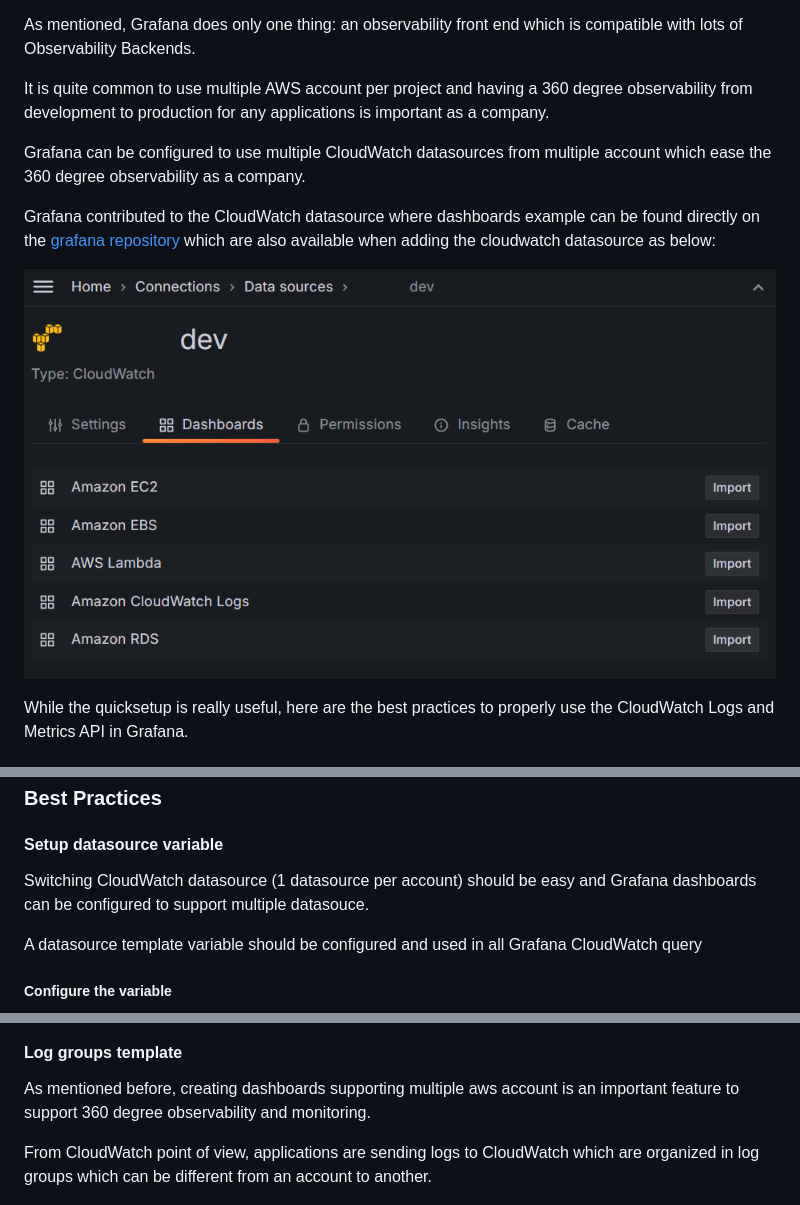
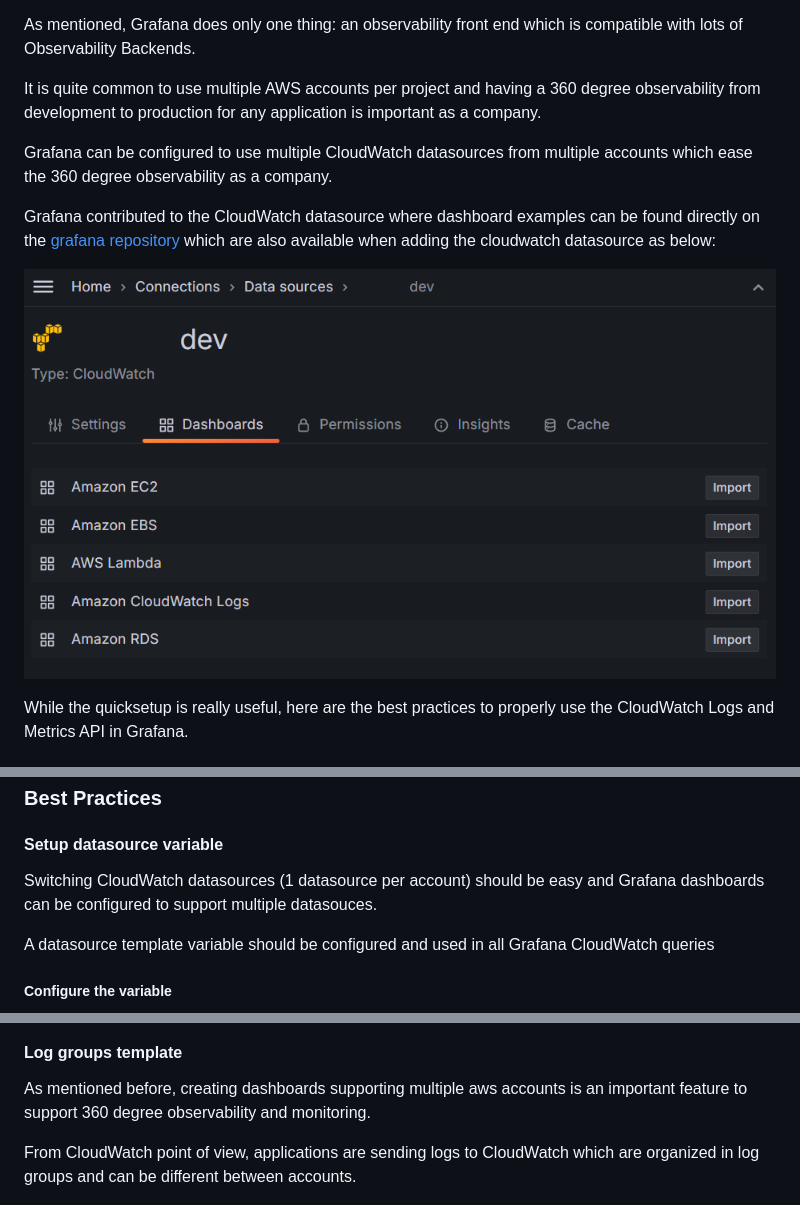
Before and after one commit to o11y-weekly/o11y-weekly.github.io, a Markdown page: 2024-07-XX_CloudWatch_Grafana/README.md, 3 parts joined by grey strips. Rendered like a GitHub page.

````diff
--- a/2024-07-XX_CloudWatch_Grafana/README.md
+++ b/2024-07-XX_CloudWatch_Grafana/README.md
@@ -12,9 +12,9 @@ Let's introduce Grafana as an observability front end used with CloudWatch as a
 
 As mentioned, Grafana does only one thing: an observability front end which is compatible with lots of Observability Backends.
 
-It is quite common to use multiple AWS account per project and having a 360 degree observability from development to production for any applications is important as a company.
+It is quite common to use multiple AWS accounts per project and having a 360 degree observability from development to production for any application is important as a company.
 
-Grafana can be configured to use multiple CloudWatch datasources from multiple account which ease the 360 degree observability as a company.
+Grafana can be configured to use multiple CloudWatch datasources from multiple accounts which ease the 360 degree observability as a company.
 
-Grafana contributed to the CloudWatch datasource where dashboards example can be found directly on the [grafana repository](https://github.com/grafana/grafana/tree/main/public/app/plugins/datasource/cloudwatch/dashboards) which are also available when adding the cloudwatch datasource as below:
+Grafana contributed to the CloudWatch datasource where dashboard examples can be found directly on the [grafana repository](https://github.com/grafana/grafana/tree/main/public/app/plugins/datasource/cloudwatch/dashboards) which are also available when adding the cloudwatch datasource as below:
 
@@ -38,9 +38,9 @@ fields @timestamp, @message
 ```
 ### Best Practices
 #### Setup datasource variable
-Switching CloudWatch datasource (1 datasource per account) should be easy and Grafana dashboards can be configured to support multiple datasouce.
+Switching CloudWatch datasources (1 datasource per account) should be easy and Grafana dashboards can be configured to support multiple datasouces.
 
-A datasource template variable should be configured and used in all Grafana CloudWatch query
+A datasource template variable should be configured and used in all Grafana CloudWatch queries
 
 ##### Configure the variable
 ![Datasource Variable](./DatasourceVariable.png)
@@ -58,9 +58,9 @@ If aws resources are deployed in multiple region, dashboard should be configurab
 ![Using region variable in query](./RegionInQuery.png)
 
 #### Log groups template
-As mentioned before, creating dashboards supporting multiple aws account is an important feature to support 360 degree observability and monitoring.
+As mentioned before, creating dashboards supporting multiple aws accounts is an important feature to support 360 degree observability and monitoring.
 
-From CloudWatch point of view, applications are sending logs to CloudWatch which are organized in log groups which can be different from an account to another.
+From CloudWatch point of view, applications are sending logs to CloudWatch which are organized in log groups and can be different between accounts.
 
 ![Switching CloudWatch DataSource updates log groups selection](./ApiGateway-log-group-selection.png)
 
````
Also changed, not shown: other parts of 2024-07-XX_CloudWatch_Grafana/README.md (+7 -7 lines).
